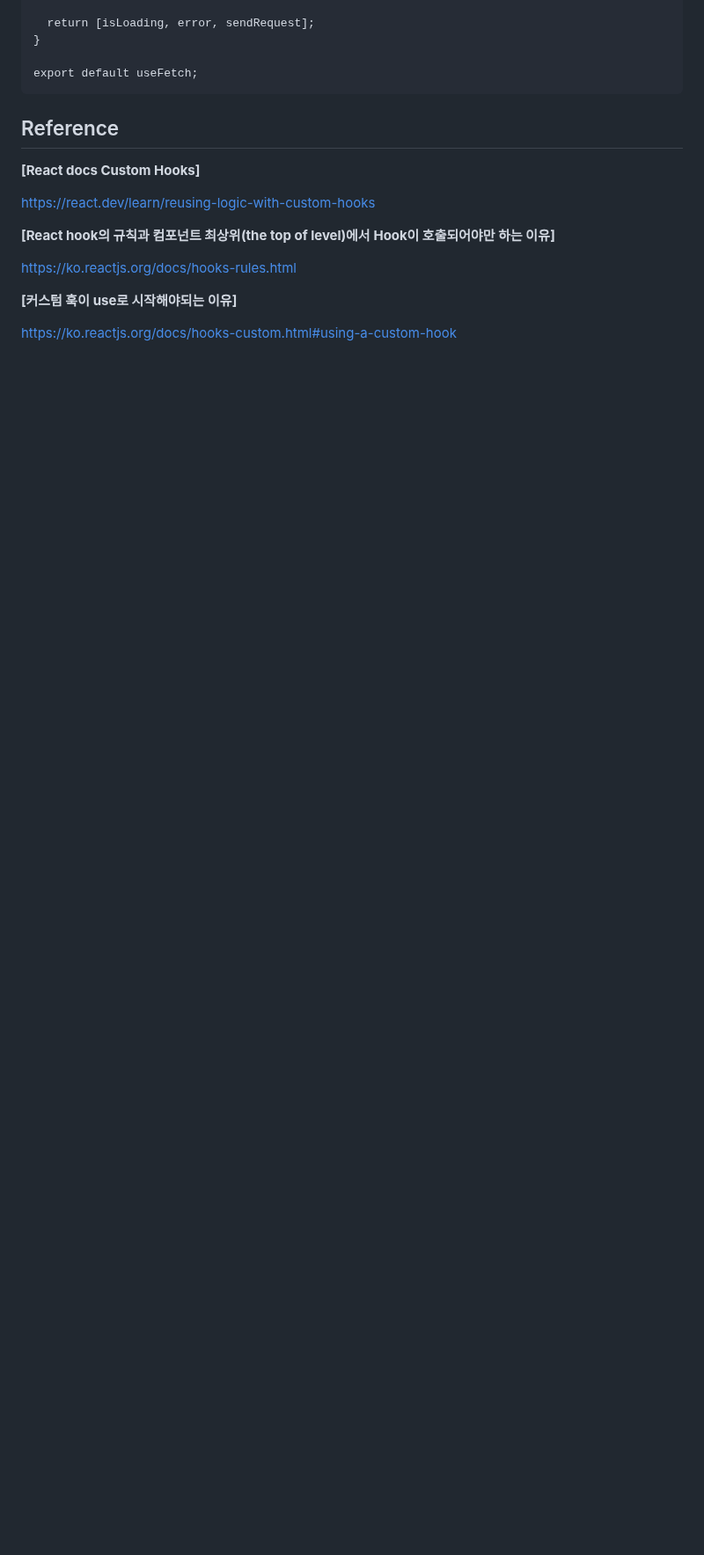
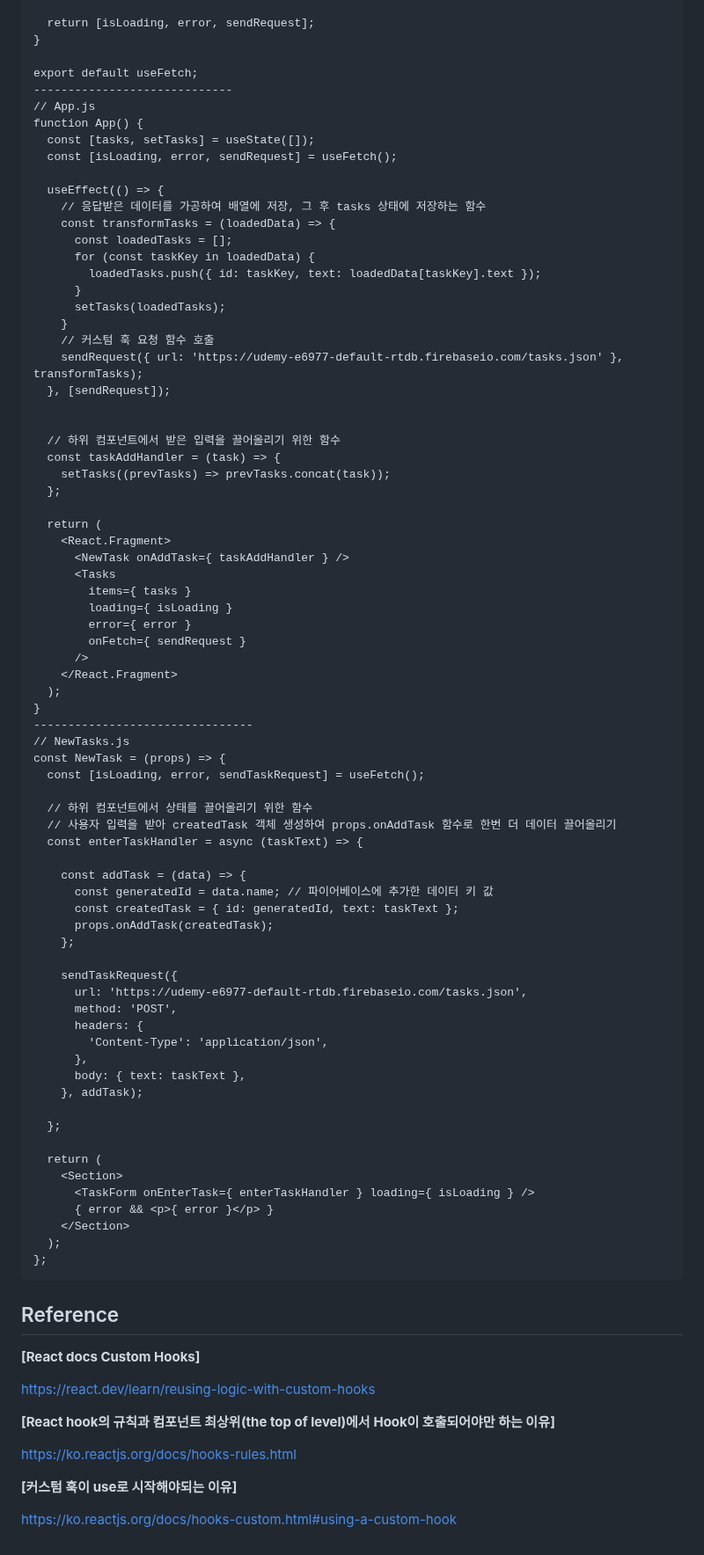
Before and after one commit to Iam-Sunghyun/TIL, a Markdown page: React/커스텀 훅(Custom hook).md, the part around one of its changes. Shown at 88% size. GitHub-like rendering; blank space fills up the shorter version.

````diff
--- a/React/커스텀 훅(Custom hook).md
+++ b/React/커스텀 훅(Custom hook).md
@@ -179,6 +281,76 @@ function useFetch(requestConfig, applyData) {
 }
 
 export default useFetch;
+-----------------------------
+// App.js
+function App() {
+  const [tasks, setTasks] = useState([]);
+  const [isLoading, error, sendRequest] = useFetch();
+
+  useEffect(() => {
+    // 응답받은 데이터를 가공하여 배열에 저장, 그 후 tasks 상태에 저장하는 함수
+    const transformTasks = (loadedData) => {
+      const loadedTasks = [];
+      for (const taskKey in loadedData) {
+        loadedTasks.push({ id: taskKey, text: loadedData[taskKey].text });
+      }
+      setTasks(loadedTasks);
+    }
+    // 커스텀 훅 요청 함수 호출
+    sendRequest({ url: 'https://udemy-e6977-default-rtdb.firebaseio.com/tasks.json' }, transformTasks);
+  }, [sendRequest]);
+
+
+  // 하위 컴포넌트에서 받은 입력을 끌어올리기 위한 함수
+  const taskAddHandler = (task) => {
+    setTasks((prevTasks) => prevTasks.concat(task));
+  };
+
+  return (
+    <React.Fragment>
+      <NewTask onAddTask={ taskAddHandler } />
+      <Tasks
+        items={ tasks }
+        loading={ isLoading }
+        error={ error }
+        onFetch={ sendRequest }
+      />
+    </React.Fragment>
+  );
+}
+--------------------------------
+// NewTasks.js
+const NewTask = (props) => {
+  const [isLoading, error, sendTaskRequest] = useFetch();
+
+  // 하위 컴포넌트에서 상태를 끌어올리기 위한 함수
+  // 사용자 입력을 받아 createdTask 객체 생성하여 props.onAddTask 함수로 한번 더 데이터 끌어올리기
+  const enterTaskHandler = async (taskText) => {
+
+    const addTask = (data) => {
+      const generatedId = data.name; // 파이어베이스에 추가한 데이터 키 값
+      const createdTask = { id: generatedId, text: taskText };
+      props.onAddTask(createdTask);
+    };
+
+    sendTaskRequest({
+      url: 'https://udemy-e6977-default-rtdb.firebaseio.com/tasks.json',
+      method: 'POST',
+      headers: {
+        'Content-Type': 'application/json',
+      },
+      body: { text: taskText },
+    }, addTask);
+
+  };
+
+  return (
+    <Section>
+      <TaskForm onEnterTask={ enterTaskHandler } loading={ isLoading } />
+      { error && <p>{ error }</p> }
+    </Section>
+  );
+};
 ```
 
 ## Reference
````
Also changed, not shown: other parts of React/커스텀 훅(Custom hook).md (+130 -28 lines).
